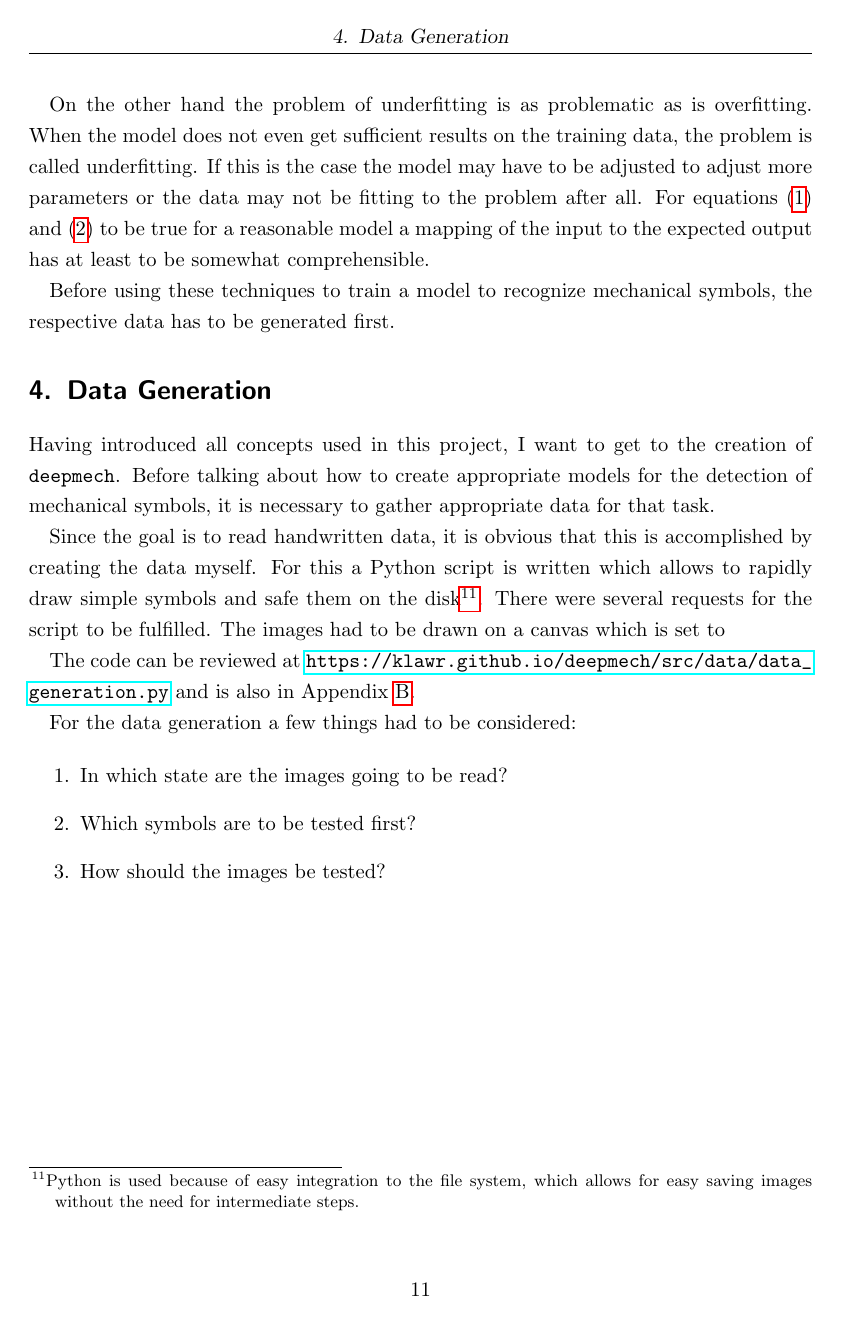
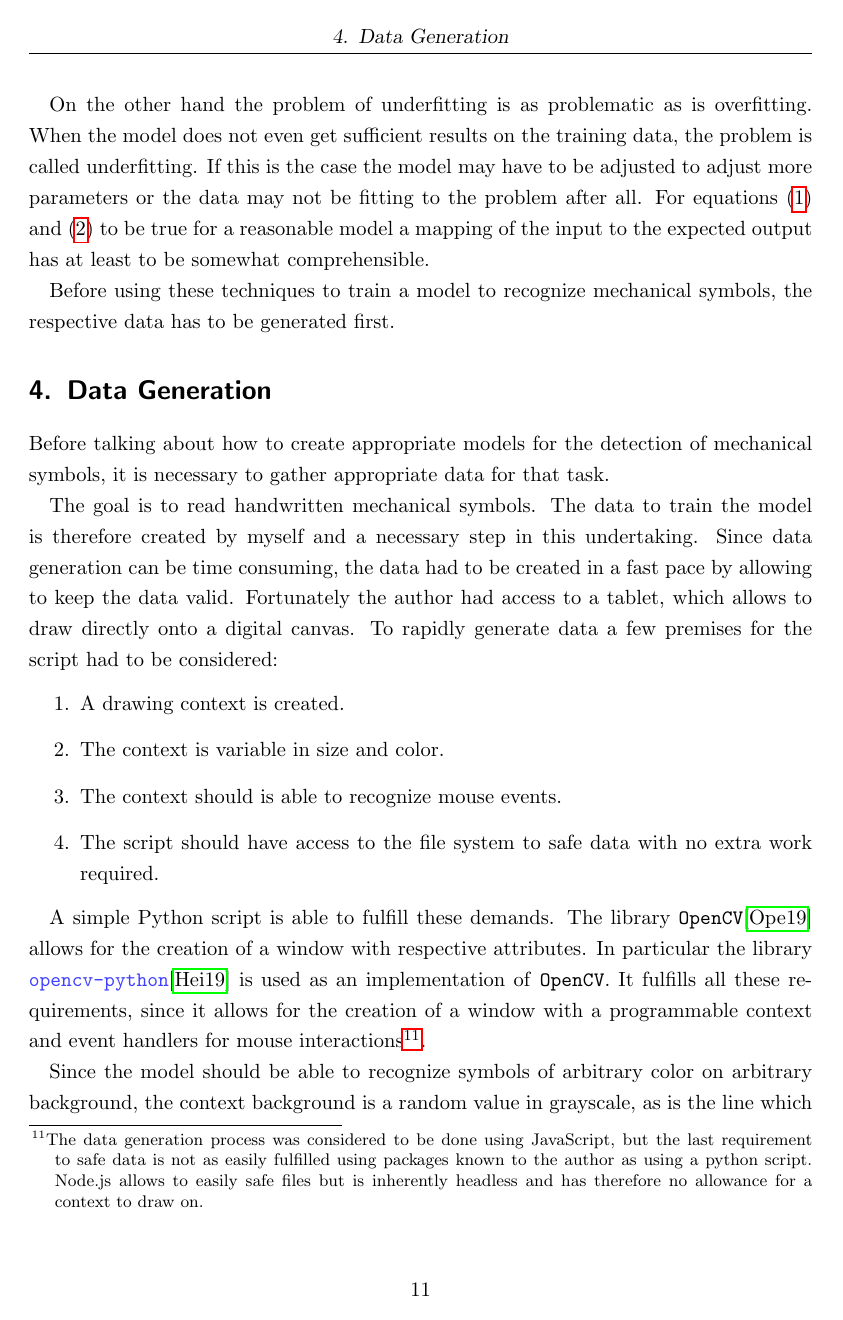
Before and after one commit to klawr/deepmech, a LaTeX document (reports/srp/document.tex, which reads reports/srp/sections/data_generation.tex): page 13 of 16 before the commit and page 13 of 17 after it. Compiled offline with pdfLaTeX.

Commit message:
Update data_generation

```diff
--- a/reports/srp/sections/data_generation.tex
+++ b/reports/srp/sections/data_generation.tex
@@ -1,24 +1,24 @@
 \section{Data Generation}
 
-Having introduced all concepts used in this project, I want to get to the creation of
-\name{deepmech}. Before talking about how to create appropriate models for the detection of
+Before talking about how to create appropriate models for the detection of
 mechanical symbols, it is necessary to gather appropriate data for that task.
 
-Since the goal is to read handwritten data, it is obvious that this is accomplished by
-creating the data myself. For this a Python script is written which allows to rapidly
-draw simple symbols and safe them on the disk\footnote{ Python is used because of easy integration
-to the file system, which allows for easy saving images without the need for intermediate
-steps. }.
-There were several requests for the script to be fulfilled. The images had to be drawn on a
-canvas which is set to
+The goal is to read handwritten mechanical symbols.
+The data to train the model is therefore created by myself and a necessary step in this undertaking.
+Since data generation can be time consuming, the data had to be created in a fast pace by allowing to keep the data valid.
+Fortunately the author had access to a tablet, which allows to draw directly onto a digital canvas.
+To rapidly generate data a few premises for the script had to be considered:
+\begin{enumerate}
+    \item A drawing context is created.
+    \item The context is variable in size and color.
+    \item The context should is able to recognize mouse events.
+    \item The script should have access to the file system to safe data with no extra work required.
+\end{enumerate}
 
-The code can be reviewed at \url{https://klawr.github.io/deepmech/src/data/data_generation.py}
-and is also in Appendix~\ref{appendix:a}.
+A simple Python script is able to fulfill these demands.
+The library \name{OpenCV}\cite{OpenCV2019} allows for the creation of a window with respective attributes. In particular the library \code{opencv-python}\cite{Heinisuo2019} is used as an implementation of \name{OpenCV}.
+It fulfills all these requirements, since it allows for the creation of a window with a programmable context and event handlers for mouse interactions\footnote{ The data generation process was considered to be done using JavaScript, but the last requirement to safe data is not as easily fulfilled using packages known to the author as using a python script. Node.js allows to easily safe files but is inherently headless and has therefore no allowance for a context to draw on. }.
 
-For the data generation a few things had to be considered:
+Since the model should be able to recognize symbols of arbitrary color on arbitrary background, the context background is a random value in grayscale, as is the line which is drawn on to the background.
+The thickness of the line which is used for drawing is also random, imitating the appearance of a smaller symbol (potentially reducing the resolution of the image in a later process).
 
-\begin{enumerate}
-\item In which state are the images going to be read?
-\item Which symbols are to be tested first?
-\item How should the images be tested?
-\end{enumerate}
```
Also changed, not shown: reports/srp/images/25_n.png (added), reports/srp/images/25_o.png (added), reports/srp/images/25_x.png (added), reports/srp/sections/data_generation.tex (31 more changed lines).
